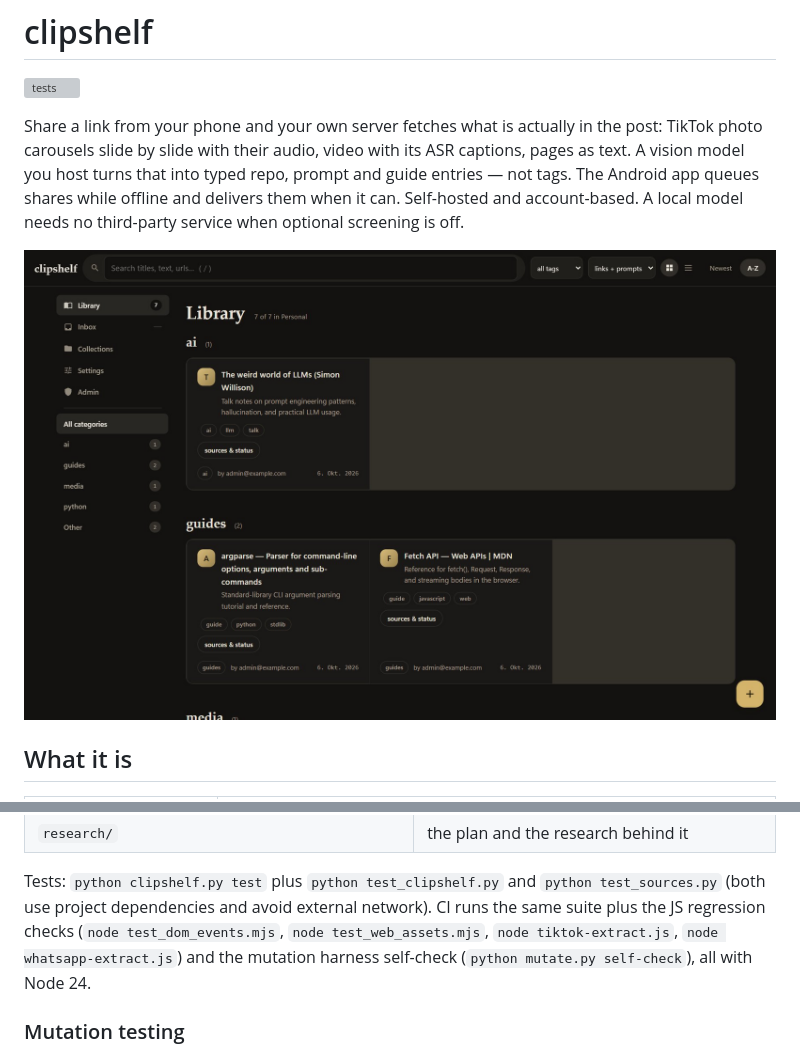
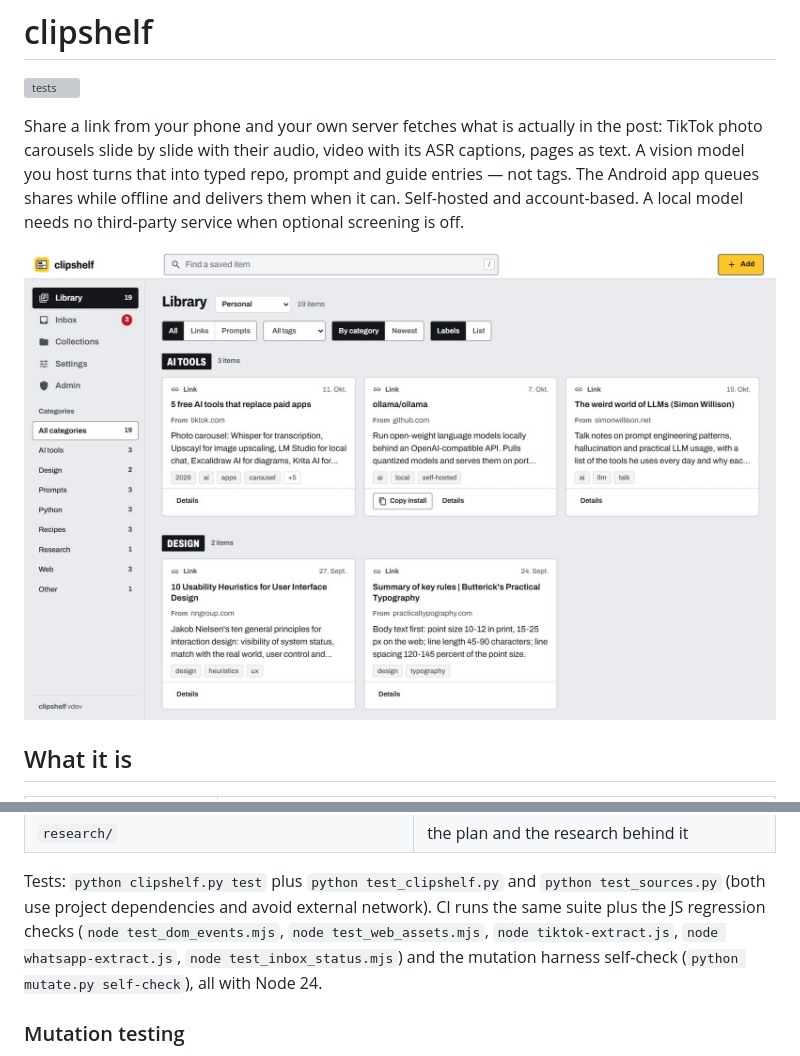
Before and after one commit to Skare69/clipshelf, a Markdown page: README.md, 2 parts joined by grey strips. GitHub-like rendering; pictures changed too: screenshot.jpg; grey boxes are pictures that could not be loaded.

```diff
--- a/README.md
+++ b/README.md
@@ -276,8 +276,9 @@ only; the original files are never modified and a repeated import is a no-op.
 Tests: `python clipshelf.py test` plus `python test_clipshelf.py` and
 `python test_sources.py` (both use project dependencies and avoid external network).
 CI runs the same suite plus the JS regression checks (`node test_dom_events.mjs`,
-`node test_web_assets.mjs`, `node tiktok-extract.js`, `node whatsapp-extract.js`)
-and the mutation harness self-check (`python mutate.py self-check`), all with Node 24.
+`node test_web_assets.mjs`, `node tiktok-extract.js`, `node whatsapp-extract.js`,
+`node test_inbox_status.mjs`) and the mutation harness self-check
+(`python mutate.py self-check`), all with Node 24.
 
 ### Mutation testing
 
```
Also changed, not shown: 11 other files.
